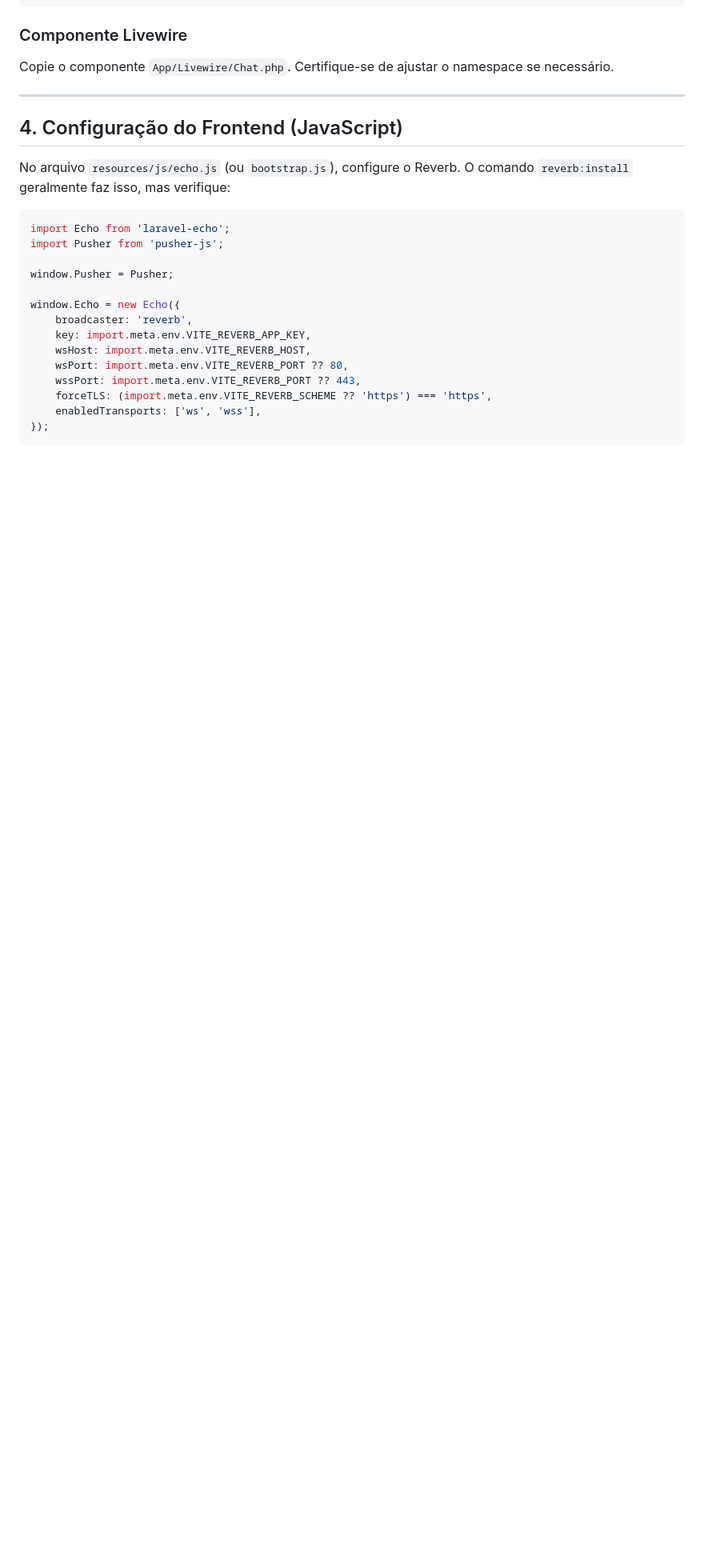
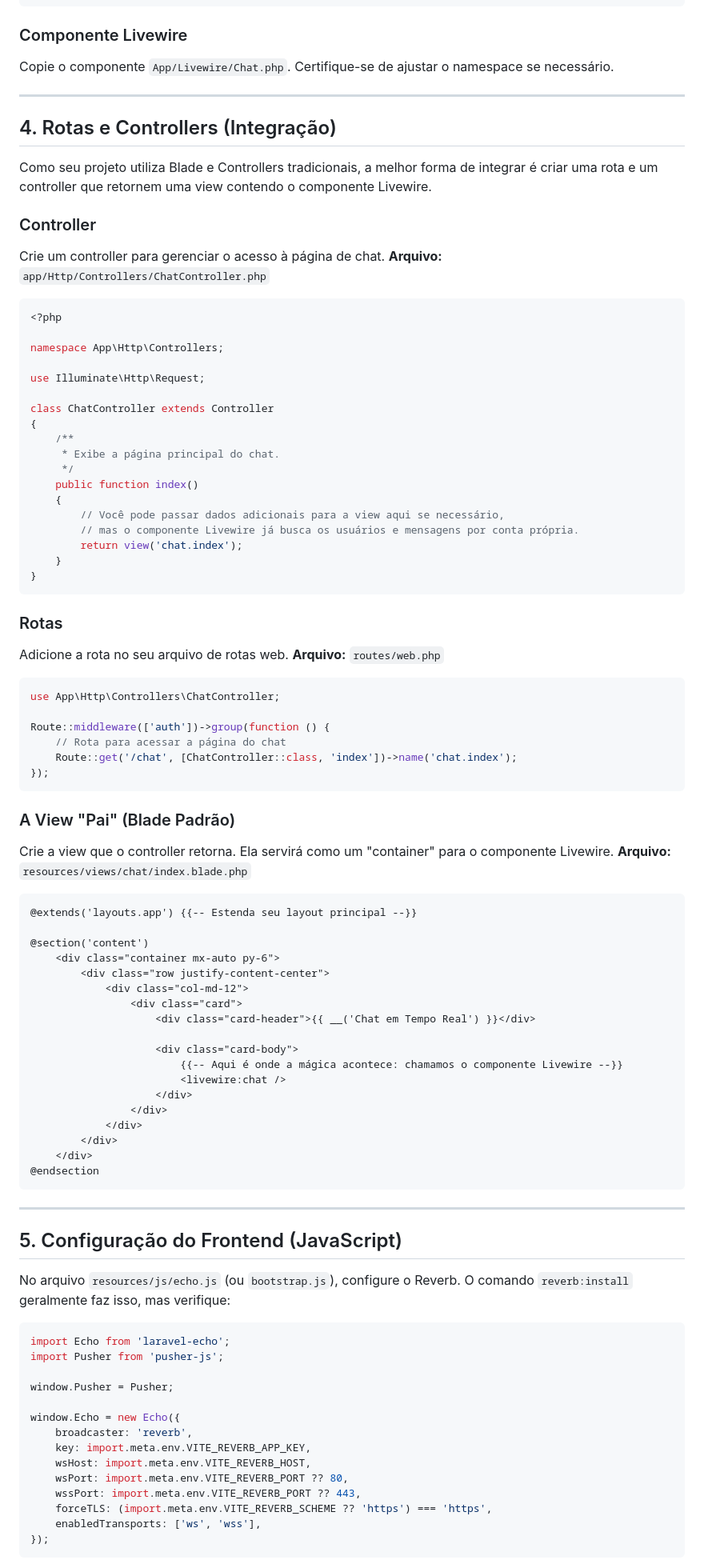
Before and after one commit to TI-NSI/real-time, a Markdown page: INSTRUCOES_MIGRACAO_CHAT.md, the part around the change. Shown at 80% size. GitHub-like rendering; blank space fills up the shorter version.

Commit message:
feat: guia de migração

````diff
--- a/INSTRUCOES_MIGRACAO_CHAT.md
+++ b/INSTRUCOES_MIGRACAO_CHAT.md
@@ -144,7 +144,76 @@ Copie o componente `App/Livewire/Chat.php`. Certifique-se de ajustar o namespace
 
 ---
 
-## 4. Configuração do Frontend (JavaScript)
+## 4. Rotas e Controllers (Integração)
+
+Como seu projeto utiliza Blade e Controllers tradicionais, a melhor forma de integrar é criar uma rota e um controller que retornem uma view contendo o componente Livewire.
+
+### Controller
+Crie um controller para gerenciar o acesso à página de chat.
+**Arquivo:** `app/Http/Controllers/ChatController.php`
+
+```php
+<?php
+
+namespace App\Http\Controllers;
+
+use Illuminate\Http\Request;
+
+class ChatController extends Controller
+{
+    /**
+     * Exibe a página principal do chat.
+     */
+    public function index()
+    {
+        // Você pode passar dados adicionais para a view aqui se necessário,
+        // mas o componente Livewire já busca os usuários e mensagens por conta própria.
+        return view('chat.index');
+    }
+}
+```
+
+### Rotas
+Adicione a rota no seu arquivo de rotas web.
+**Arquivo:** `routes/web.php`
+
+```php
+use App\Http\Controllers\ChatController;
+
+Route::middleware(['auth'])->group(function () {
+    // Rota para acessar a página do chat
+    Route::get('/chat', [ChatController::class, 'index'])->name('chat.index');
+});
+```
+
+### A View "Pai" (Blade Padrão)
+Crie a view que o controller retorna. Ela servirá como um "container" para o componente Livewire.
+**Arquivo:** `resources/views/chat/index.blade.php`
+
+```html
+@extends('layouts.app') {{-- Estenda seu layout principal --}}
+
+@section('content')
+    <div class="container mx-auto py-6">
+        <div class="row justify-content-center">
+            <div class="col-md-12">
+                <div class="card">
+                    <div class="card-header">{{ __('Chat em Tempo Real') }}</div>
+
+                    <div class="card-body">
+                        {{-- Aqui é onde a mágica acontece: chamamos o componente Livewire --}}
+                        <livewire:chat />
+                    </div>
+                </div>
+            </div>
+        </div>
+    </div>
+@endsection
+```
+
+---
+
+## 5. Configuração do Frontend (JavaScript)
 
 No arquivo `resources/js/echo.js` (ou `bootstrap.js`), configure o Reverb. O comando `reverb:install` geralmente faz isso, mas verifique:
 
````
